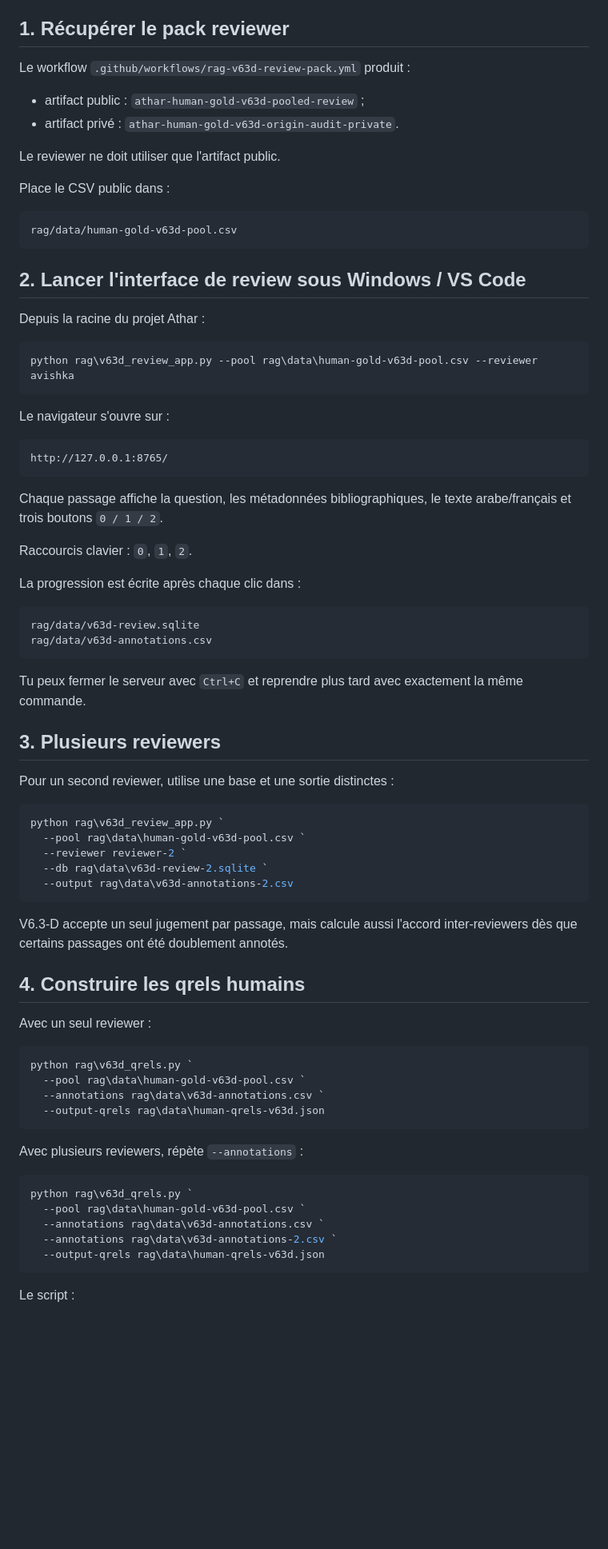
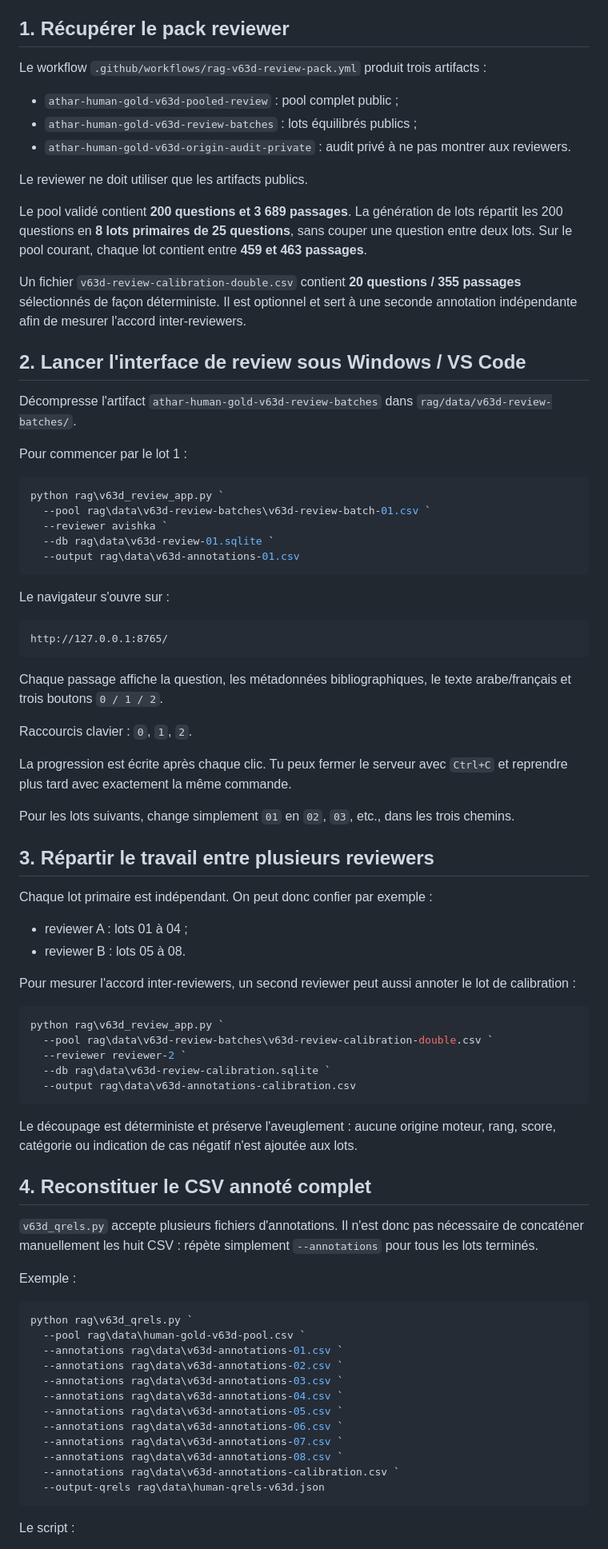
Before and after one commit to IbraDevWeb/Athar, a Markdown page: rag/V63D_HUMAN_EVAL.md, the part around one of its changes. Shown at 80% size. Rendered like a GitHub page; blank space fills up the shorter version.

Commit message:
V6.3-D: document balanced human-review batches

````diff
--- a/rag/V63D_HUMAN_EVAL.md
+++ b/rag/V63D_HUMAN_EVAL.md
@@ -24,25 +24,30 @@ Le grade évalue le **passage par rapport à la question**, pas le prestige de l
 
 ## 1. Récupérer le pack reviewer
 
-Le workflow `.github/workflows/rag-v63d-review-pack.yml` produit :
+Le workflow `.github/workflows/rag-v63d-review-pack.yml` produit trois artifacts :
 
-- artifact public : `athar-human-gold-v63d-pooled-review` ;
-- artifact privé : `athar-human-gold-v63d-origin-audit-private`.
+- `athar-human-gold-v63d-pooled-review` : pool complet public ;
+- `athar-human-gold-v63d-review-batches` : lots équilibrés publics ;
+- `athar-human-gold-v63d-origin-audit-private` : audit privé à ne pas montrer aux reviewers.
 
-Le reviewer ne doit utiliser que l'artifact public.
+Le reviewer ne doit utiliser que les artifacts publics.
 
-Place le CSV public dans :
+Le pool validé contient **200 questions et 3 689 passages**. La génération de lots répartit les 200 questions en **8 lots primaires de 25 questions**, sans couper une question entre deux lots. Sur le pool courant, chaque lot contient entre **459 et 463 passages**.
 
-```text
-rag/data/human-gold-v63d-pool.csv
-```
+Un fichier `v63d-review-calibration-double.csv` contient **20 questions / 355 passages** sélectionnés de façon déterministe. Il est optionnel et sert à une seconde annotation indépendante afin de mesurer l'accord inter-reviewers.
 
 ## 2. Lancer l'interface de review sous Windows / VS Code
 
-Depuis la racine du projet Athar :
+Décompresse l'artifact `athar-human-gold-v63d-review-batches` dans `rag/data/v63d-review-batches/`.
+
+Pour commencer par le lot 1 :
 
 ```powershell
-python rag\v63d_review_app.py --pool rag\data\human-gold-v63d-pool.csv --reviewer avishka
+python rag\v63d_review_app.py `
+  --pool rag\data\v63d-review-batches\v63d-review-batch-01.csv `
+  --reviewer avishka `
+  --db rag\data\v63d-review-01.sqlite `
+  --output rag\data\v63d-annotations-01.csv
 ```
 
 Le navigateur s'ouvre sur :
@@ -55,47 +60,47 @@ Chaque passage affiche la question, les métadonnées bibliographiques, le texte
 
 Raccourcis clavier : `0`, `1`, `2`.
 
-La progression est écrite après chaque clic dans :
+La progression est écrite après chaque clic. Tu peux fermer le serveur avec `Ctrl+C` et reprendre plus tard avec exactement la même commande.
 
-```text
-rag/data/v63d-review.sqlite
-rag/data/v63d-annotations.csv
-```
+Pour les lots suivants, change simplement `01` en `02`, `03`, etc., dans les trois chemins.
 
-Tu peux fermer le serveur avec `Ctrl+C` et reprendre plus tard avec exactement la même commande.
+## 3. Répartir le travail entre plusieurs reviewers
 
-## 3. Plusieurs reviewers
+Chaque lot primaire est indépendant. On peut donc confier par exemple :
 
-Pour un second reviewer, utilise une base et une sortie distinctes :
+- reviewer A : lots 01 à 04 ;
+- reviewer B : lots 05 à 08.
+
+Pour mesurer l'accord inter-reviewers, un second reviewer peut aussi annoter le lot de calibration :
 
 ```powershell
 python rag\v63d_review_app.py `
-  --pool rag\data\human-gold-v63d-pool.csv `
+  --pool rag\data\v63d-review-batches\v63d-review-calibration-double.csv `
   --reviewer reviewer-2 `
-  --db rag\data\v63d-review-2.sqlite `
-  --output rag\data\v63d-annotations-2.csv
+  --db rag\data\v63d-review-calibration.sqlite `
+  --output rag\data\v63d-annotations-calibration.csv
 ```
 
-V6.3-D accepte un seul jugement par passage, mais calcule aussi l'accord inter-reviewers dès que certains passages ont été doublement annotés.
+Le découpage est déterministe et préserve l'aveuglement : aucune origine moteur, rang, score, catégorie ou indication de cas négatif n'est ajoutée aux lots.
 
-## 4. Construire les qrels humains
+## 4. Reconstituer le CSV annoté complet
 
-Avec un seul reviewer :
+`v63d_qrels.py` accepte plusieurs fichiers d'annotations. Il n'est donc pas nécessaire de concaténer manuellement les huit CSV : répète simplement `--annotations` pour tous les lots terminés.
+
+Exemple :
 
 ```powershell
 python rag\v63d_qrels.py `
   --pool rag\data\human-gold-v63d-pool.csv `
-  --annotations rag\data\v63d-annotations.csv `
-  --output-qrels rag\data\human-qrels-v63d.json
-```
-
-Avec plusieurs reviewers, répète `--annotations` :
-
-```powershell
-python rag\v63d_qrels.py `
-  --pool rag\data\human-gold-v63d-pool.csv `
-  --annotations rag\data\v63d-annotations.csv `
-  --annotations rag\data\v63d-annotations-2.csv `
+  --annotations rag\data\v63d-annotations-01.csv `
+  --annotations rag\data\v63d-annotations-02.csv `
+  --annotations rag\data\v63d-annotations-03.csv `
+  --annotations rag\data\v63d-annotations-04.csv `
+  --annotations rag\data\v63d-annotations-05.csv `
+  --annotations rag\data\v63d-annotations-06.csv `
+  --annotations rag\data\v63d-annotations-07.csv `
+  --annotations rag\data\v63d-annotations-08.csv `
+  --annotations rag\data\v63d-annotations-calibration.csv `
   --output-qrels rag\data\human-qrels-v63d.json
 ```
 
````
Also changed, not shown: other parts of rag/V63D_HUMAN_EVAL.md (+11 -3 lines).
